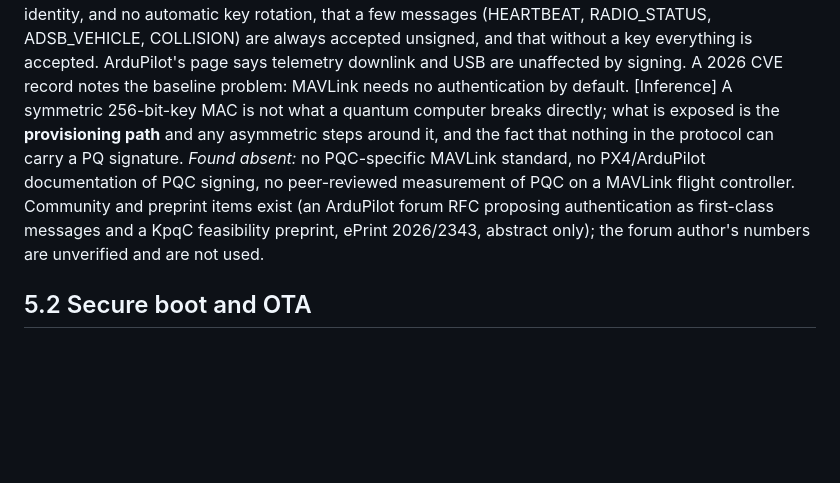
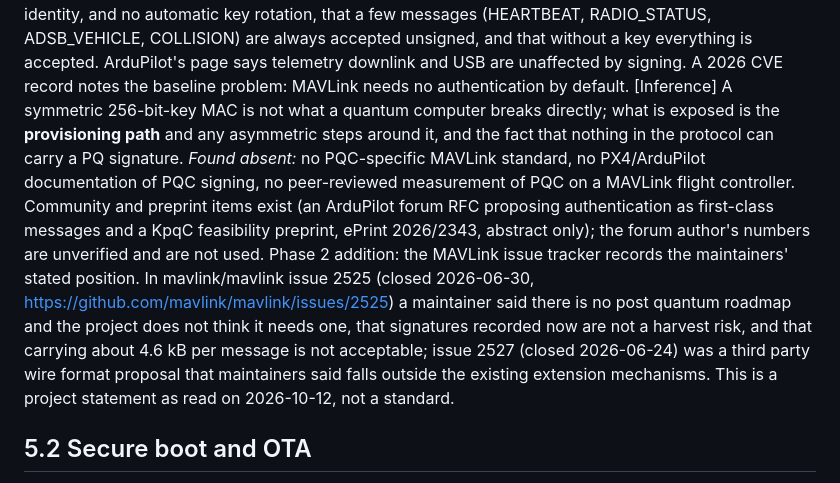
Before and after one commit to hudasol/post-quantum-security, a Markdown page: docs/REPORT_body.md, the part around the change. Rendered like a GitHub page; blank space fills up the shorter version.

Commit message:
Report 5.1: record the MAVLink maintainers' stated position on post quantum plans (issues 2525 and 2527)

```diff
--- a/docs/REPORT_body.md
+++ b/docs/REPORT_body.md
@@ -131,7 +131,7 @@ Published classical numbers on matching devices exist (ECDSA/ECDH on the F411RE
 
 MAVLink 2 signing sets an incompatibility flag and appends **13 bytes**: 1 link ID, 6-byte timestamp (10 microsecond units since 2015-01-01) and a 6-byte tag, the first 48 bits of a SHA-256 over the secret key, header, payload, CRC, link ID and timestamp. The key is **32 bytes, shared by all parties**; provisioning is out of band or via `SETUP_SIGNING` over a secure link such as USB. Maximum payload 255 bytes; maximum signed packet 280 bytes. PX4 documents that signing gives no confidentiality, no per-party identity, and no automatic key rotation, that a few messages (HEARTBEAT, RADIO_STATUS, ADSB_VEHICLE, COLLISION) are always accepted unsigned, and that without a key everything is accepted. ArduPilot's page says telemetry downlink and USB are unaffected by signing. A 2026 CVE record notes the baseline problem: MAVLink needs no authentication by default.
 [Inference] A symmetric 256-bit-key MAC is not what a quantum computer breaks directly; what is exposed is the **provisioning path** and any asymmetric steps around it, and the fact that nothing in the protocol can carry a PQ signature.
-*Found absent:* no PQC-specific MAVLink standard, no PX4/ArduPilot documentation of PQC signing, no peer-reviewed measurement of PQC on a MAVLink flight controller. Community and preprint items exist (an ArduPilot forum RFC proposing authentication as first-class messages and a KpqC feasibility preprint, ePrint 2026/2343, abstract only); the forum author's numbers are unverified and are not used.
+*Found absent:* no PQC-specific MAVLink standard, no PX4/ArduPilot documentation of PQC signing, no peer-reviewed measurement of PQC on a MAVLink flight controller. Community and preprint items exist (an ArduPilot forum RFC proposing authentication as first-class messages and a KpqC feasibility preprint, ePrint 2026/2343, abstract only); the forum author's numbers are unverified and are not used. Phase 2 addition: the MAVLink issue tracker records the maintainers' stated position. In mavlink/mavlink issue 2525 (closed 2026-06-30, https://github.com/mavlink/mavlink/issues/2525) a maintainer said there is no post quantum roadmap and the project does not think it needs one, that signatures recorded now are not a harvest risk, and that carrying about 4.6 kB per message is not acceptable; issue 2527 (closed 2026-06-24) was a third party wire format proposal that maintainers said falls outside the existing extension mechanisms. This is a project statement as read on 2026-10-12, not a standard.
 
 ## 5.2 Secure boot and OTA
 
```
